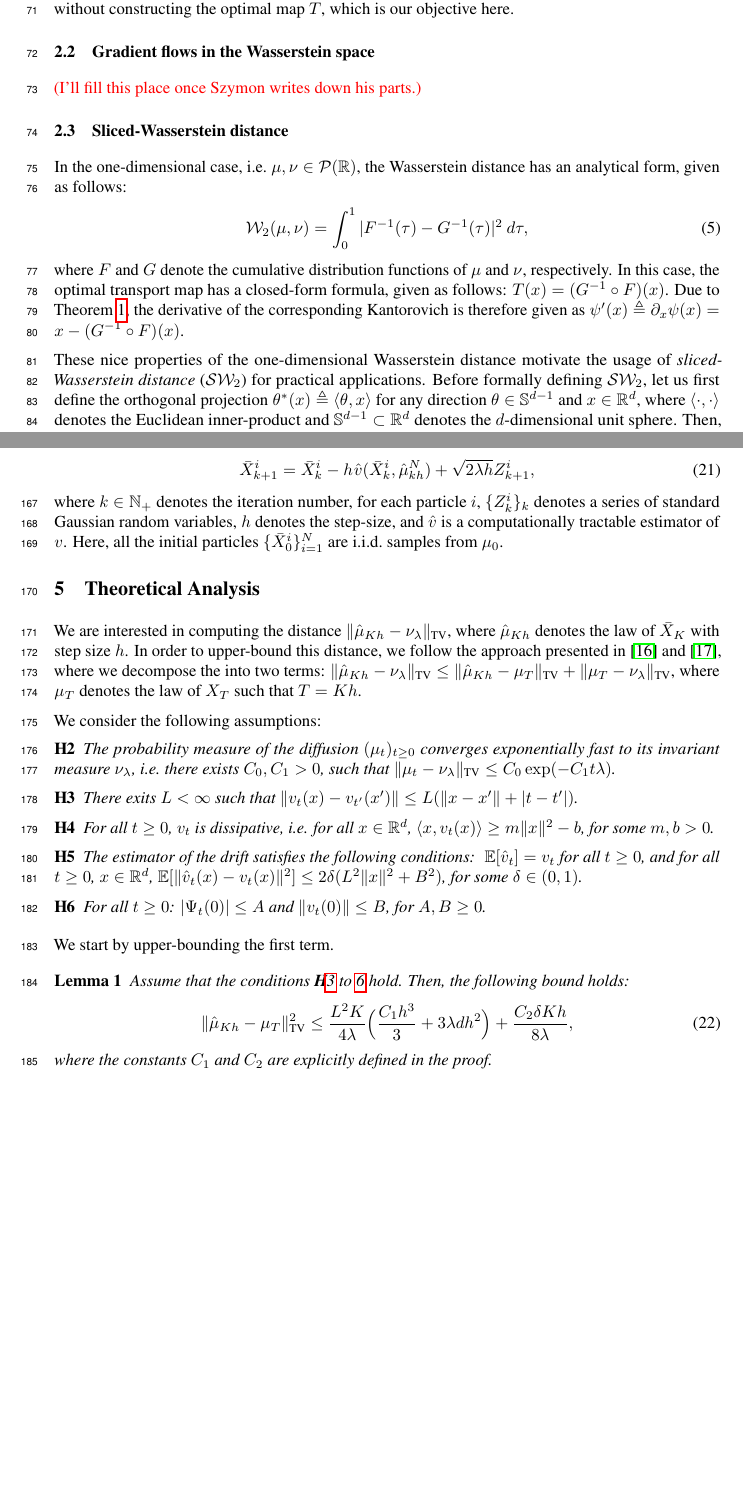
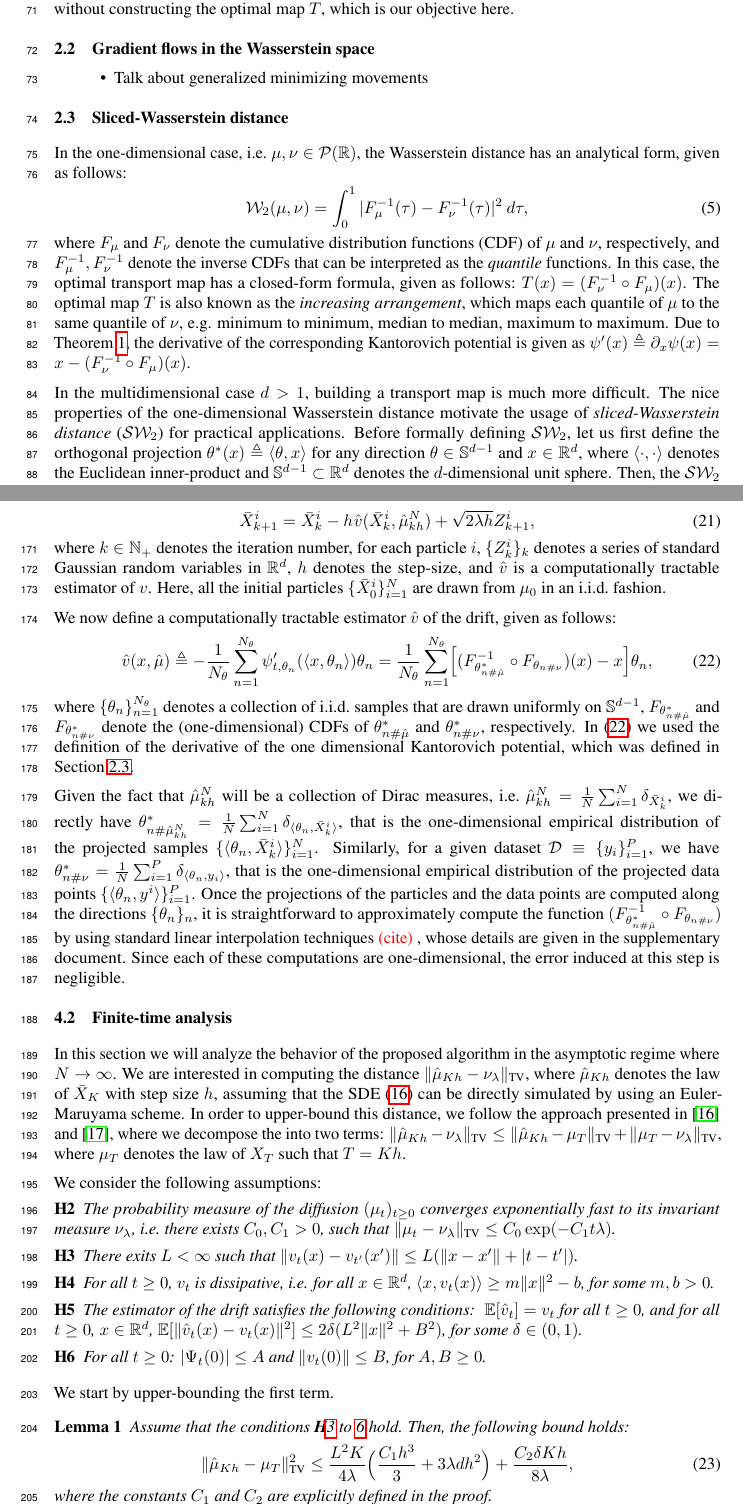
Before and after one commit to aliutkus/swf, a LaTeX paper (NIPS2018/nips_2018_sketchmcmc.tex, which reads NIPS2018/analysis_main.tex, NIPS2018/method.tex, NIPS2018/tech_bg.tex): two parts of pages 3 and 6 of 8, joined at a grey line, cut so that both start at the same text, the shorter picture padded with empty space. Compiled offline with pdfLaTeX.

Commit message:
sec 4 update

```diff
--- a/NIPS2018/analysis_main.tex
+++ b/NIPS2018/analysis_main.tex
@@ -1,10 +1,10 @@
 %!TEX root = ./nips_2018_sketchmcmc.tex
 
-\section{Theoretical Analysis}
+\subsection{Finite-time analysis}
 
 \newcommand{\minvsp}{-5}
 
-We are interested in computing the distance $\| \muh_{Kh} - \nu_\lambda \|_{\TV}$, where $\muh_{Kh}$ denotes the law of $\bar{X}_K$ with step size $h$. In order to upper-bound this distance, we follow the approach presented in \cite{dalalyan2017theoretical} and \cite{raginsky17a}, where we decompose the into two terms: $\| \muh_{Kh} - \nu_\lambda \|_{\TV} \leq \| \muh_{Kh} - \mu_T \|_{\TV} + \| \mu_{T} - \nu_\lambda \|_{\TV}$, where $\mu_T$ denotes the law of $X_T$ such that $T=Kh$.
+In this section we will analyze the behavior of the proposed algorithm in the asymptotic regime where $N \rightarrow \infty$. We are interested in computing the distance $\| \muh_{Kh} - \nu_\lambda \|_{\TV}$, where $\muh_{Kh}$ denotes the law of $\bar{X}_K$ with step size $h$, assuming that the SDE \eqref{eqn:sde} can be directly simulated by using an Euler-Maruyama scheme. In order to upper-bound this distance, we follow the approach presented in \cite{dalalyan2017theoretical} and \cite{raginsky17a}, where we decompose the into two terms: $\| \muh_{Kh} - \nu_\lambda \|_{\TV} \leq \| \muh_{Kh} - \mu_T \|_{\TV} + \| \mu_{T} - \nu_\lambda \|_{\TV}$, where $\mu_T$ denotes the law of $X_T$ such that $T=Kh$.
 
 % By Theorem 5.6.1 of \cite{bonnotte2013unidimensional}, we know that $\Psi_t$ is Lipschitz continuous.
 
--- a/NIPS2018/method.tex
+++ b/NIPS2018/method.tex
@@ -159,4 +159,12 @@ We now consider the approximate Euler-Maruyama discretization for each particle
 \begin{align}
 \bar{X}^i_{k+1} = \bar{X}^i_k - h \hspace{0.5pt} \hat{v}(\bar{X}^i_k, \hat{\mu}_{kh}^N ) + \sqrt{2 \lambda h} Z^i_{k+1},
 \end{align}
-where $k \in \mathbb{N}_+$ denotes the iteration number, for each particle $i$, $\{Z^i_k\}_{k}$ denotes a series of standard Gaussian random variables, $h$ denotes the step-size, and $\hat{v}$ is a computationally tractable estimator of $v$. Here, all the initial particles $\{\bar{X}_0^i\}_{i=1}^N$ are i.i.d.\ samples from $\mu_0$.
+where $k \in \mathbb{N}_+$ denotes the iteration number, for each particle $i$, $\{Z^i_k\}_{k}$ denotes a series of standard Gaussian random variables in $\R^d$, $h$ denotes the step-size, and $\hat{v}$ is a computationally tractable estimator of $v$. Here, all the initial particles $\{\bar{X}_0^i\}_{i=1}^N$ are drawn from $\mu_0$ in an i.i.d.\ fashion.
+
+We now define a computationally tractable estimator $\hat{v}$ of the drift, given as follows:
+\begin{align}
+\hat{v}(x,\hat{\mu}) \triangleq - \frac1{N_\theta} \sum_{n=1}^{N_\theta} \psi_{t, \theta_n}'(\langle x , \theta_n \rangle ) \theta_n = \frac1{N_\theta} \sum_{n=1}^{N_\theta} \Bigl[ (F_{\theta_{n\#\hat{\mu}}^*}^{-1} \circ F_{\theta_{n\#\nu}}) (x) - x \Bigr] \theta_n , \label{eqn:approxdrift}
+\end{align}
+where $\{\theta_n\}_{n=1}^{N_\theta}$ denotes a collection of i.i.d.\ samples that are drawn uniformly on $\Sp^{d-1}$, $F_{\theta_{n\#\hat{\mu}}^*}$ and $F_{\theta_{n\#\nu}^*}$ denote the (one-dimensional) CDFs of $\theta_{n\#\hat{\mu}}^*$ and $\theta_{n\#\nu}^*$, respectively. In \eqref{eqn:approxdrift} we used the definition of the derivative of the one dimensional Kantorovich potential, which was defined in Section~\ref{sec:sw}.
+
+Given the fact that $\hat{\mu}^N_{kh}$ will be a collection of Dirac measures, i.e.\ $\hat{\mu}^N_{kh} = \frac1{N} \sum_{i=1}^N \delta_{\bar{X}_{k}^i}$, we directly have $\theta_{n\#\hat{\mu}^N_{kh}}^* = \frac1{N} \sum_{i=1}^N \delta_{\langle \theta_n, \bar{X}_{k}^i \rangle} $, that is the one-dimensional empirical distribution of the projected samples $\{\langle \theta_n, \bar{X}_{k}^i \rangle\}_{i=1}^N$. Similarly, for a given dataset ${\cal D} \equiv \{y_i\}_{i=1}^P$, we have $\theta_{n\#\nu}^* = \frac1{N} \sum_{i=1}^P \delta_{\langle \theta_n, y_i \rangle} $, that is the one-dimensional empirical distribution of the projected data points $\{\langle \theta_n, y^i \rangle\}_{i=1}^P$. Once the projections of the particles and the data points are computed along the directions $\{\theta_n\}_n$, it is straightforward to approximately compute the function $(F_{\theta_{n\#\hat{\mu}}^*}^{-1} \circ F_{\theta_{n\#\nu}}) $ by using standard linear interpolation techniques \umut{cite}, whose details are given in the supplementary document. Since each of these computations are one-dimensional, the error induced at this step is negligible.
--- a/NIPS2018/tech_bg.tex
+++ b/NIPS2018/tech_bg.tex
@@ -42,18 +42,27 @@ This result implies that there exists a perfect solution for transporting sample
 
 \subsection{Gradient flows in the Wasserstein space}
 
-\umut{I'll fill this place once Szymon writes down his parts.}
+% \umut{I'll fill this place once Szymon writes down his parts.}
+
+\begin{itemize}
+\item Talk about generalized minimizing movements
+\end{itemize}
 
 
 \subsection{Sliced-Wasserstein distance}
+\label{sec:sw}
 
 In the one-dimensional case, i.e.\ $\mu,\nu \in \PS(\R)$, the Wasserstein distance has an analytical form, given as follows:
 \begin{align}
-\W(\mu,\nu) = \int_0^1 |F^{-1}(\tau) - G^{-1}(\tau)|^2 \> d\tau,
+\W(\mu,\nu) = \int_0^1 |F_\mu^{-1}(\tau) - F_\nu^{-1}(\tau)|^2 \> d\tau,
 \end{align}
-where $F$ and $G$ denote the cumulative distribution functions of $\mu$ and $\nu$, respectively. In this case, the optimal transport map has a closed-form formula, given as follows: $T(x) = (G^{-1} \circ F) (x)$. Due to Theorem~\ref{thm:unqmap}, the derivative of the corresponding Kantorovich is therefore given as $\psi'(x) \triangleq \partial_x \psi(x) = x- (G^{-1} \circ F) (x)$.
+where $F_\mu$ and $F_\nu$ denote the cumulative distribution functions (CDF) of $\mu$ and $\nu$, respectively, and $F^{-1}_\mu, F^{-1}_\nu$ denote the inverse CDFs that can be interpreted as the \emph{quantile} functions.
+%
+In this case, the optimal transport map has a closed-form formula, given as follows: $T(x) = (F_\nu^{-1} \circ F_\mu) (x)$. The optimal map $T$ is also known as the \emph{increasing arrangement}, which maps each quantile of $\mu$ to the same quantile of $\nu$, e.g. minimum to minimum, median to median, maximum to maximum.
+%
+Due to Theorem~\ref{thm:unqmap}, the derivative of the corresponding Kantorovich potential is given as $\psi'(x) \triangleq \partial_x \psi(x) = x- (F_\nu^{-1} \circ F_\mu) (x)$.
 
-These nice properties of the one-dimensional Wasserstein distance motivate the usage of \emph{sliced-Wasserstein distance} ($\SW$) for practical applications. Before formally defining $\SW$, let us first define the orthogonal projection $\theta^* (x) \triangleq \langle \theta, x \rangle$ for any direction $\theta \in \Sp^{d-1}$ and $x \in \R^d$, where $\langle \cdot, \cdot \rangle$ denotes the Euclidean inner-product and $\Sp^{d-1} \subset \R^d$ denotes the $d$-dimensional unit sphere. Then, the $\SW$ distance is formally defined as follows:
+In the multidimensional case $d > 1$, building a transport map is much more difficult. The nice properties of the one-dimensional Wasserstein distance motivate the usage of \emph{sliced-Wasserstein distance} ($\SW$) for practical applications. Before formally defining $\SW$, let us first define the orthogonal projection $\theta^* (x) \triangleq \langle \theta, x \rangle$ for any direction $\theta \in \Sp^{d-1}$ and $x \in \R^d$, where $\langle \cdot, \cdot \rangle$ denotes the Euclidean inner-product and $\Sp^{d-1} \subset \R^d$ denotes the $d$-dimensional unit sphere. Then, the $\SW$ distance is formally defined as follows:
 \begin{align}
 \SW(\mu,\nu) \triangleq \int_{\Sp^{d-1}} \W (\theta^*_\#\mu, \theta^*_\#\nu) \> d \theta, \label{eqn:sw}
 \end{align}
```
Also changed, not shown: NIPS2018/comp_details.tex (added, +5 -0 lines), NIPS2018/euler.tex (+3 -3 lines), NIPS2018/nips_2018_sketchmcmc_supp.tex (+1 -0 lines), NIPS2018/method.tex (8 more changed lines).
